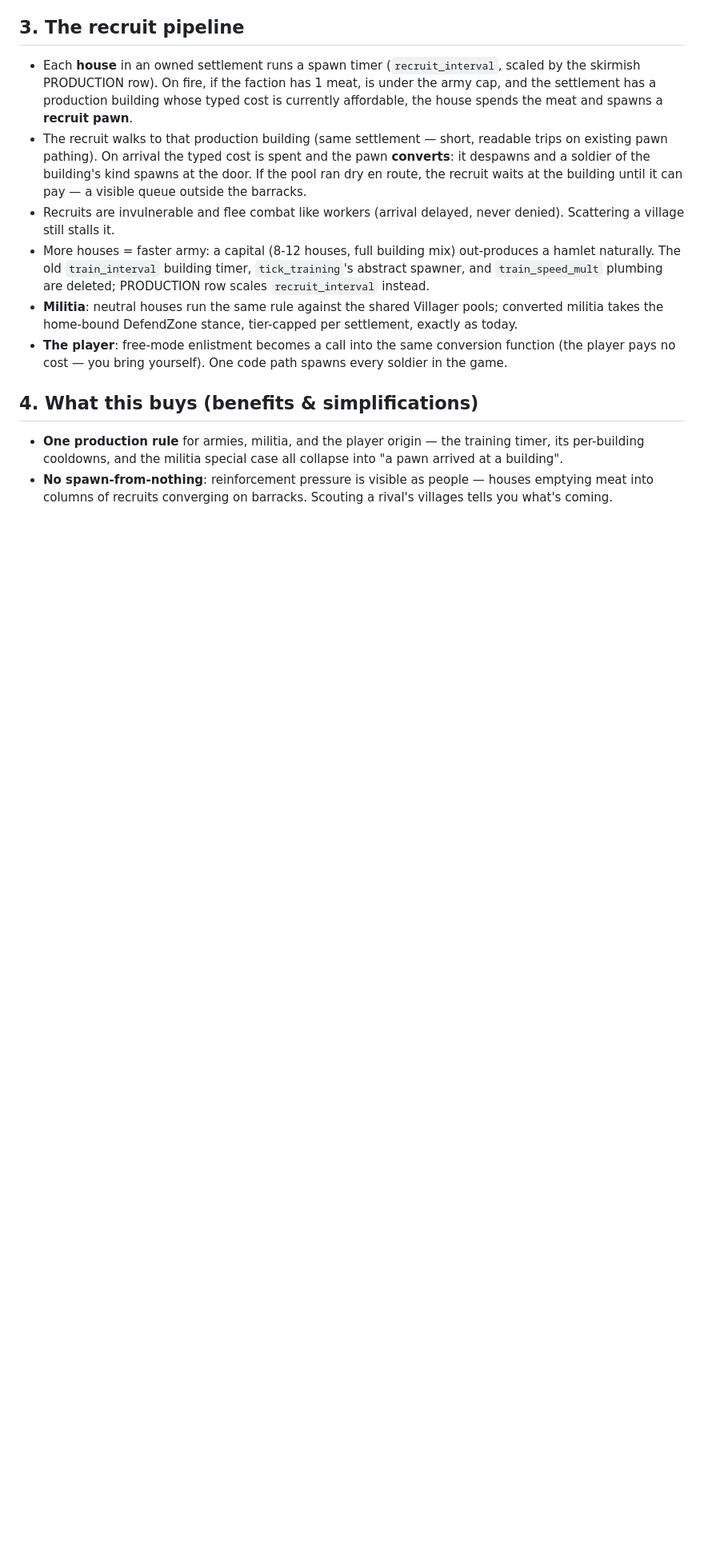
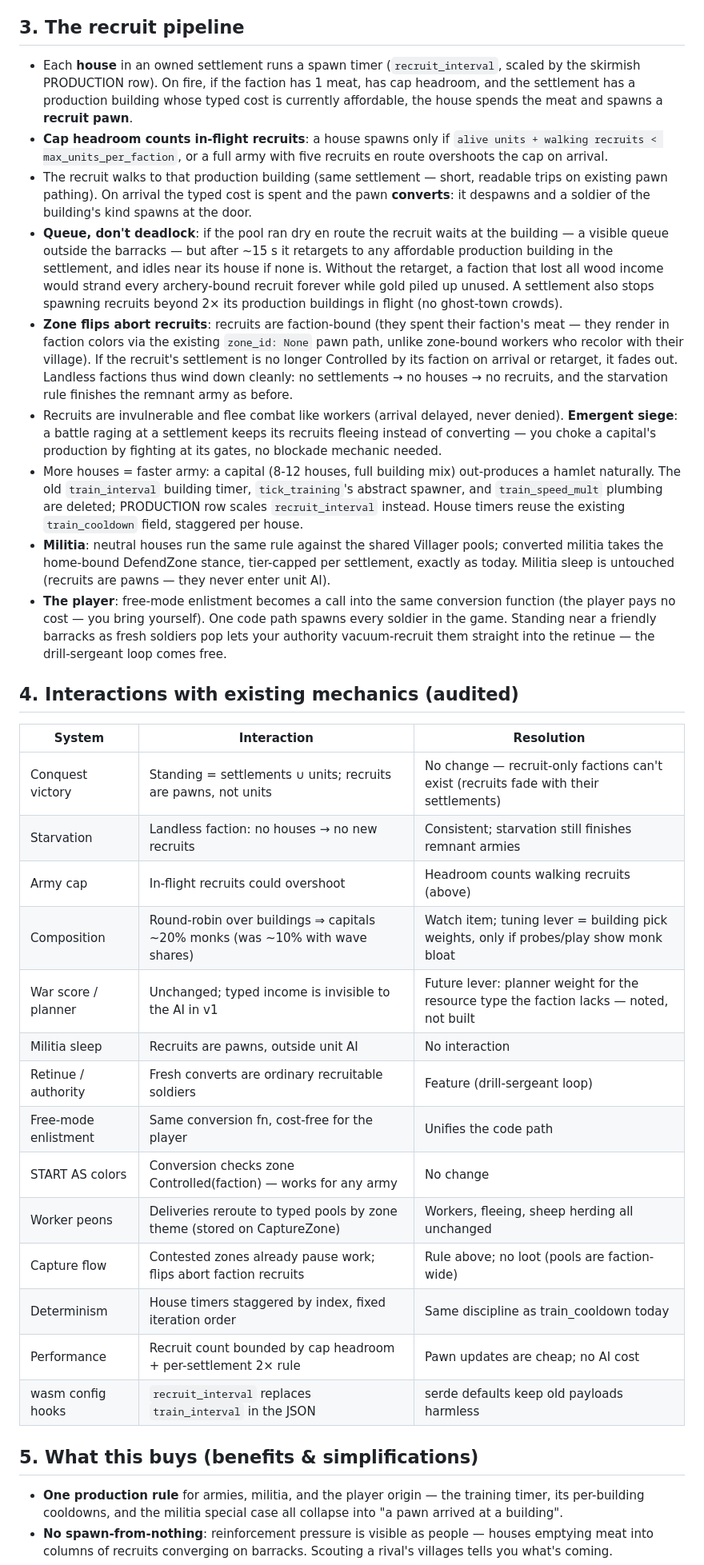
Before and after one commit to arte-fact/the-battlefield, a Markdown page: docs/plans/pawn-economy.md, the part around one of its changes. Shown at 80% size. Rendered like a GitHub page; blank space fills up the shorter version.

Commit message:
docs: pawn-economy spec refined — mechanics audit, capital bootstrap fix, pipeline edge rules
Claude-Session: https://claude.ai/code/session_01QDhGfeSn8LYthzcwxLmofY

```diff
--- a/docs/plans/pawn-economy.md
+++ b/docs/plans/pawn-economy.md
@@ -54,30 +64,75 @@ the map.
 
 - Each **house** in an owned settlement runs a spawn timer
   (`recruit_interval`, scaled by the skirmish PRODUCTION row). On
-  fire, if the faction has 1 meat, is under the army cap, and the
+  fire, if the faction has 1 meat, has cap headroom, and the
   settlement has a production building whose typed cost is currently
   affordable, the house spends the meat and spawns a **recruit pawn**.
+- **Cap headroom counts in-flight recruits**: a house spawns only if
+  `alive units + walking recruits < max_units_per_faction`, or a
+  full army with five recruits en route overshoots the cap on
+  arrival.
 - The recruit walks to that production building (same settlement —
   short, readable trips on existing pawn pathing). On arrival the
   typed cost is spent and the pawn **converts**: it despawns and a
-  soldier of the building's kind spawns at the door. If the pool ran
-  dry en route, the recruit waits at the building until it can pay —
-  a visible queue outside the barracks.
+  soldier of the building's kind spawns at the door.
+- **Queue, don't deadlock**: if the pool ran dry en route the recruit
+  waits at the building — a visible queue outside the barracks — but
+  after ~15 s it retargets to any affordable production building in
+  the settlement, and idles near its house if none is. Without the
+  retarget, a faction that lost all wood income would strand every
+  archery-bound recruit forever while gold piled up unused. A
+  settlement also stops spawning recruits beyond 2× its production
+  buildings in flight (no ghost-town crowds).
+- **Zone flips abort recruits**: recruits are faction-bound (they
+  spent their faction's meat — they render in faction colors via the
+  existing `zone_id: None` pawn path, unlike zone-bound workers who
+  recolor with their village). If the recruit's settlement is no
+  longer Controlled by its faction on arrival or retarget, it fades
+  out. Landless factions thus wind down cleanly: no settlements → no
+  houses → no recruits, and the starvation rule finishes the remnant
+  army as before.
 - Recruits are invulnerable and flee combat like workers (arrival
-  delayed, never denied). Scattering a village still stalls it.
+  delayed, never denied). **Emergent siege**: a battle raging at a
+  settlement keeps its recruits fleeing instead of converting — you
+  choke a capital's production by fighting at its gates, no blockade
+  mechanic needed.
 - More houses = faster army: a capital (8-12 houses, full building
   mix) out-produces a hamlet naturally. The old `train_interval`
   building timer, `tick_training`'s abstract spawner, and
   `train_speed_mult` plumbing are deleted; PRODUCTION row scales
-  `recruit_interval` instead.
+  `recruit_interval` instead. House timers reuse the existing
+  `train_cooldown` field, staggered per house.
 - **Militia**: neutral houses run the same rule against the shared
   Villager pools; converted militia takes the home-bound DefendZone
-  stance, tier-capped per settlement, exactly as today.
+  stance, tier-capped per settlement, exactly as today. Militia sleep
+  is untouched (recruits are pawns — they never enter unit AI).
 - **The player**: free-mode enlistment becomes a call into the same
   conversion function (the player pays no cost — you bring yourself).
-  One code path spawns every soldier in the game.
+  One code path spawns every soldier in the game. Standing near a
+  friendly barracks as fresh soldiers pop lets your authority
+  vacuum-recruit them straight into the retinue — the drill-sergeant
+  loop comes free.
 
-## 4. What this buys (benefits & simplifications)
+## 4. Interactions with existing mechanics (audited)
+
+| System | Interaction | Resolution |
+|--------|-------------|------------|
+| Conquest victory | Standing = settlements ∪ units; recruits are pawns, not units | No change — recruit-only factions can't exist (recruits fade with their settlements) |
+| Starvation | Landless faction: no houses → no new recruits | Consistent; starvation still finishes remnant armies |
+| Army cap | In-flight recruits could overshoot | Headroom counts walking recruits (above) |
+| Composition | Round-robin over buildings ⇒ capitals ~20% monks (was ~10% with wave shares) | Watch item; tuning lever = building pick weights, only if probes/play show monk bloat |
+| War score / planner | Unchanged; typed income is invisible to the AI in v1 | Future lever: planner weight for the resource type the faction lacks — noted, not built |
+| Militia sleep | Recruits are pawns, outside unit AI | No interaction |
+| Retinue / authority | Fresh converts are ordinary recruitable soldiers | Feature (drill-sergeant loop) |
+| Free-mode enlistment | Same conversion fn, cost-free for the player | Unifies the code path |
+| START AS colors | Conversion checks zone Controlled(faction) — works for any army | No change |
+| Worker peons | Deliveries reroute to typed pools by zone theme (stored on CaptureZone) | Workers, fleeing, sheep herding all unchanged |
+| Capture flow | Contested zones already pause work; flips abort faction recruits | Rule above; no loot (pools are faction-wide) |
+| Determinism | House timers staggered by index, fixed iteration order | Same discipline as train_cooldown today |
+| Performance | Recruit count bounded by cap headroom + per-settlement 2× rule | Pawn updates are cheap; no AI cost |
+| wasm config hooks | `recruit_interval` replaces `train_interval` in the JSON | serde defaults keep old payloads harmless |
+
+## 5. What this buys (benefits & simplifications)
 
 - **One production rule** for armies, militia, and the player origin —
   the training timer, its per-building cooldowns, and the militia
```
Also changed, not shown: other parts of docs/plans/pawn-economy.md (+40 -19 lines).
